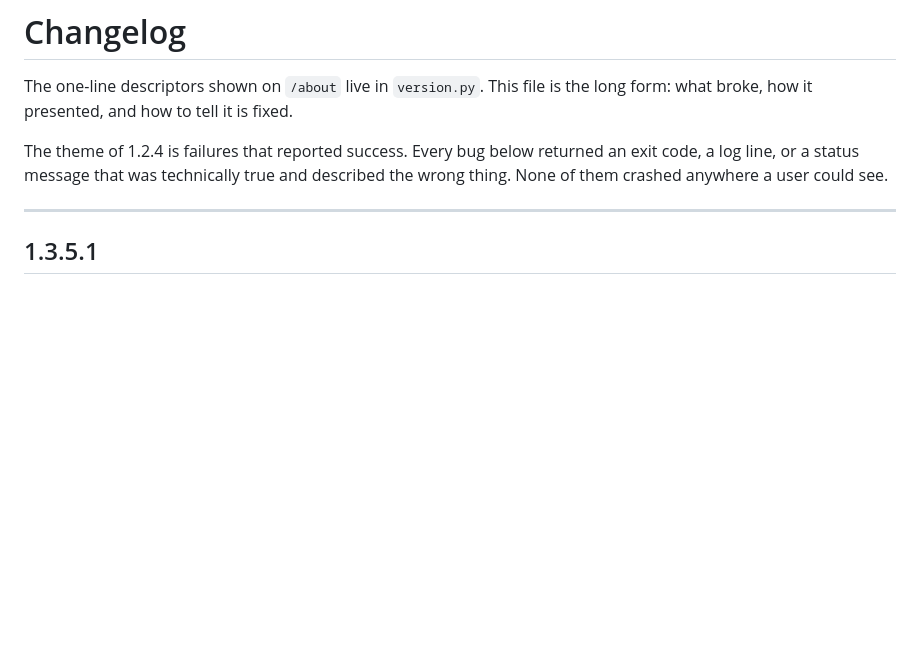
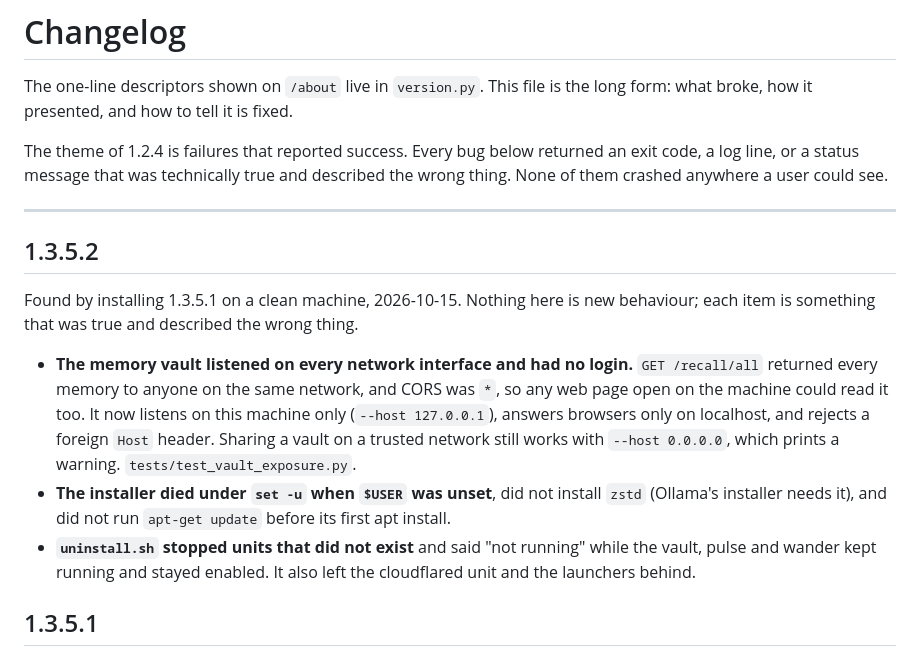
Before and after one commit to EverySynthetic/echo-bloom, a Markdown page: CHANGELOG.md, the part around the change. Drawn GitHub-style; blank space fills up the shorter version.

Commit message:
CHANGELOG: 1.3.5.2 entry (vault exposure, installer and uninstall fixes)
Co-Authored-By: Claude Sonnet 5.5 <noreply@anthropic.com>
Claude-Session: https://claude.ai/code/session_01WwYj19Zw1aEmYaaSHYV91L

```diff
--- a/CHANGELOG.md
+++ b/CHANGELOG.md
@@ -8,6 +8,14 @@ an exit code, a log line, or a status message that was technically true and
 described the wrong thing. None of them crashed anywhere a user could see.
 
 ---
+
+## 1.3.5.2
+
+Found by installing 1.3.5.1 on a clean machine, 2026-10-15. Nothing here is new behaviour; each item is something that was true and described the wrong thing.
+
+- **The memory vault listened on every network interface and had no login.** `GET /recall/all` returned every memory to anyone on the same network, and CORS was `*`, so any web page open on the machine could read it too. It now listens on this machine only (`--host 127.0.0.1`), answers browsers only on localhost, and rejects a foreign `Host` header. Sharing a vault on a trusted network still works with `--host 0.0.0.0`, which prints a warning. `tests/test_vault_exposure.py`.
+- **The installer died under `set -u` when `$USER` was unset**, did not install `zstd` (Ollama's installer needs it), and did not run `apt-get update` before its first apt install.
+- **`uninstall.sh` stopped units that did not exist** and said "not running" while the vault, pulse and wander kept running and stayed enabled. It also left the cloudflared unit and the launchers behind.
 
 ## 1.3.5.1
 
```
